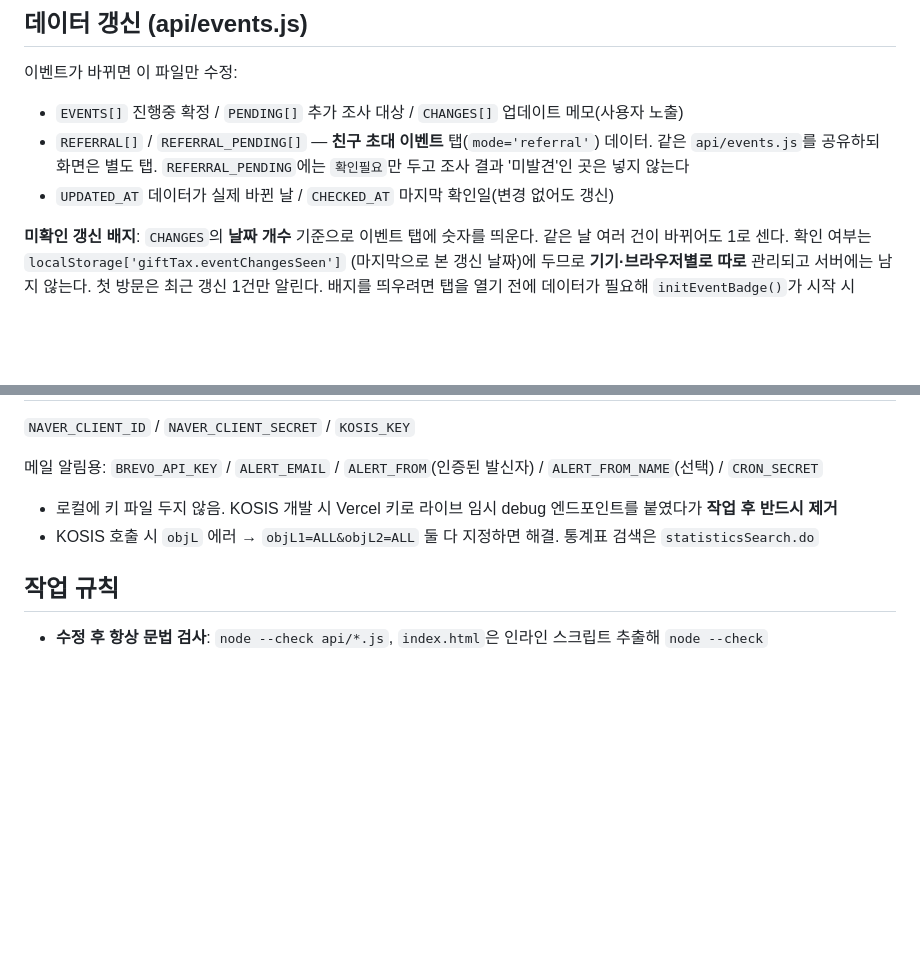
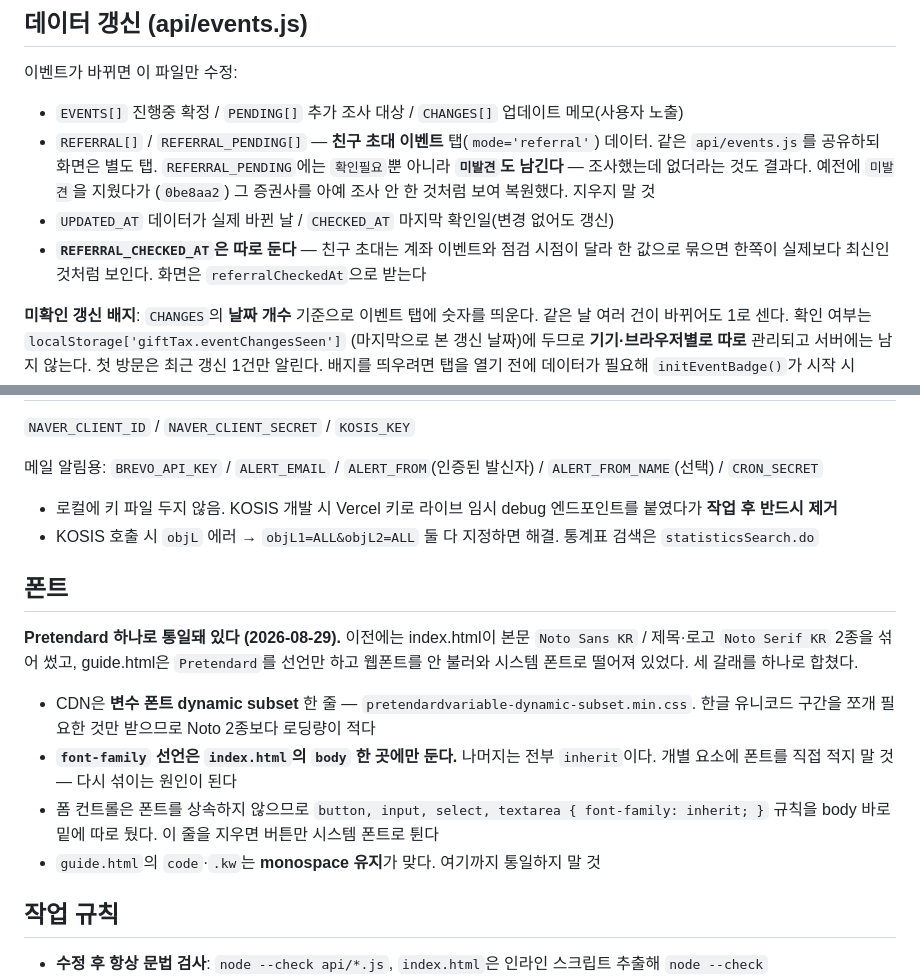
Before and after one commit to yoon1109-oss/gift-tax-news, a Markdown page: CLAUDE.md, 2 parts joined by grey strips. GitHub-like rendering; blank space fills up the shorter version.

Commit message:
CLAUDE.md: 폰트 규칙 추가 + 코드와 어긋난 이벤트 설명 수정
- '## 폰트' 절 신설. Pretendard 단일화, font-family 선언은 body 한 곳,
  폼 컨트롤 inherit 규칙, guide.html code는 monospace 유지를 적었다.
  개별 요소에 폰트를 다시 적어 넣는 것을 막기 위한 것이다.
- REFERRAL_PENDING 설명이 "'미발견'인 곳은 넣지 않는다"로 돼 있었으나
  실제 코드에는 미발견 4건이 의도적으로 들어 있다. 코드 쪽이 맞으므로
  문서를 고쳤다(0be8aa2에서 지웠다가 복원한 경위 포함).
- REFERRAL_CHECKED_AT 항목 추가.

Co-Authored-By: Claude Opus 5 <noreply@anthropic.com>

```diff
--- a/CLAUDE.md
+++ b/CLAUDE.md
@@ -136,9 +136,12 @@ scripts/apps-script-review-alert.gs  ← 실제 운영: 30분마다 새 리뷰
 
 - `EVENTS[]` 진행중 확정 / `PENDING[]` 추가 조사 대상 / `CHANGES[]` 업데이트 메모(사용자 노출)
 - `REFERRAL[]` / `REFERRAL_PENDING[]` — **친구 초대 이벤트** 탭(`mode='referral'`) 데이터.
-  같은 `api/events.js`를 공유하되 화면은 별도 탭. `REFERRAL_PENDING`에는 `확인필요`만 두고
-  조사 결과 '미발견'인 곳은 넣지 않는다
+  같은 `api/events.js`를 공유하되 화면은 별도 탭. `REFERRAL_PENDING`에는 `확인필요`뿐 아니라
+  **`미발견`도 남긴다** — 조사했는데 없더라는 것도 결과다. 예전에 `미발견`을 지웠다가
+  (`0be8aa2`) 그 증권사를 아예 조사 안 한 것처럼 보여 복원했다. 지우지 말 것
 - `UPDATED_AT` 데이터가 실제 바뀐 날 / `CHECKED_AT` 마지막 확인일(변경 없어도 갱신)
+- **`REFERRAL_CHECKED_AT`은 따로 둔다** — 친구 초대는 계좌 이벤트와 점검 시점이 달라
+  한 값으로 묶으면 한쪽이 실제보다 최신인 것처럼 보인다. 화면은 `referralCheckedAt`으로 받는다
 
 **미확인 갱신 배지**: `CHANGES`의 **날짜 개수** 기준으로 이벤트 탭에 숫자를 띄운다.
 같은 날 여러 건이 바뀌어도 1로 센다. 확인 여부는 `localStorage['giftTax.eventChangesSeen']`
@@ -280,6 +283,20 @@ Apps Script를 쓰지 않고 서버에서 직접 보내고 싶을 때만 쓴다.
 - 로컬에 키 파일 두지 않음. KOSIS 개발 시 Vercel 키로 라이브 임시 debug 엔드포인트를 붙였다가 **작업 후 반드시 제거**
 - KOSIS 호출 시 `objL` 에러 → `objL1=ALL&objL2=ALL` 둘 다 지정하면 해결. 통계표 검색은 `statisticsSearch.do`
 
+## 폰트
+
+**Pretendard 하나로 통일돼 있다 (2026-08-29).** 이전에는 index.html이 본문 `Noto Sans KR` /
+제목·로고 `Noto Serif KR` 2종을 섞어 썼고, guide.html은 `Pretendard`를 선언만 하고
+웹폰트를 안 불러와 시스템 폰트로 떨어져 있었다. 세 갈래를 하나로 합쳤다.
+
+- CDN은 **변수 폰트 dynamic subset** 한 줄 — `pretendardvariable-dynamic-subset.min.css`.
+  한글 유니코드 구간을 쪼개 필요한 것만 받으므로 Noto 2종보다 로딩량이 적다
+- **`font-family` 선언은 `index.html`의 `body` 한 곳에만 둔다.** 나머지는 전부 `inherit`이다.
+  개별 요소에 폰트를 직접 적지 말 것 — 다시 섞이는 원인이 된다
+- 폼 컨트롤은 폰트를 상속하지 않으므로 `button, input, select, textarea { font-family: inherit; }`
+  규칙을 body 바로 밑에 따로 뒀다. 이 줄을 지우면 버튼만 시스템 폰트로 튄다
+- `guide.html`의 `code`·`.kw`는 **monospace 유지**가 맞다. 여기까지 통일하지 말 것
+
 ## 작업 규칙
 
 - **수정 후 항상 문법 검사**: `node --check api/*.js`, `index.html`은 인라인 스크립트 추출해 `node --check`
```
